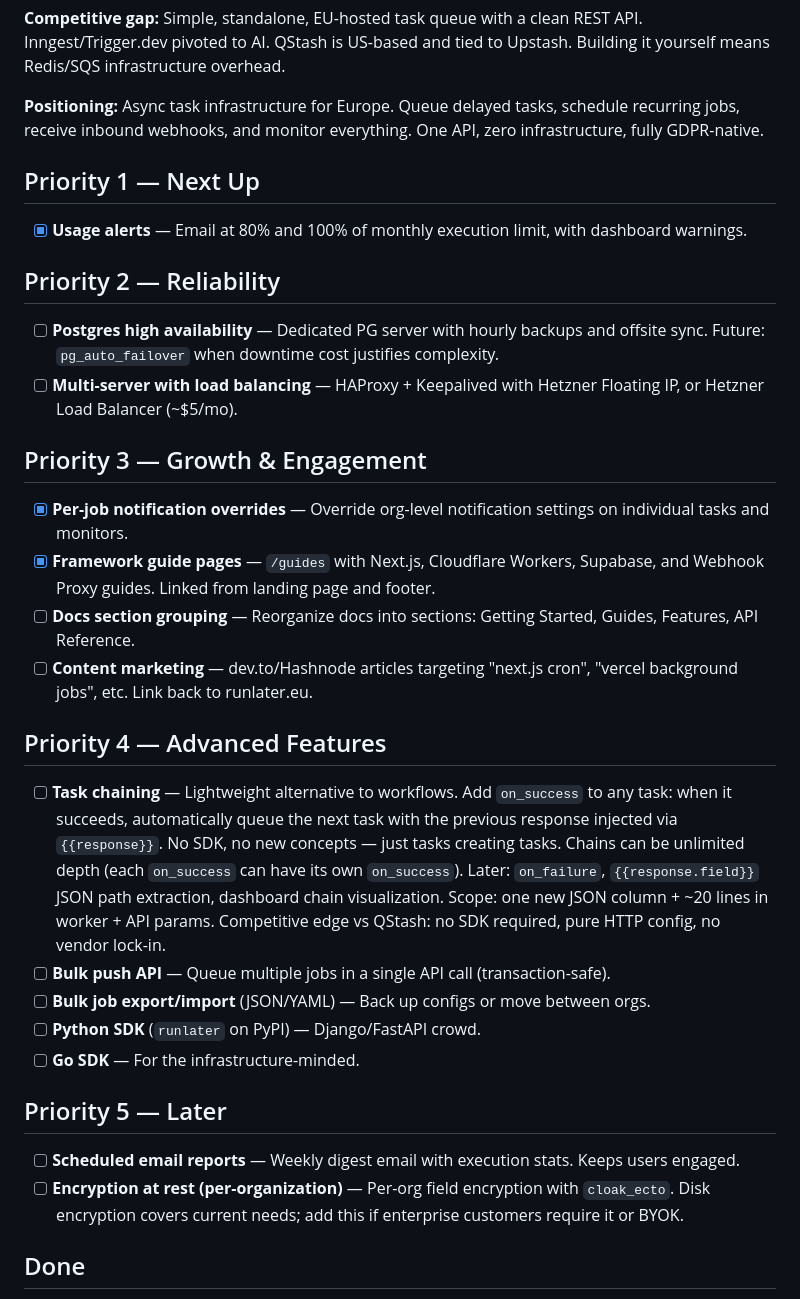
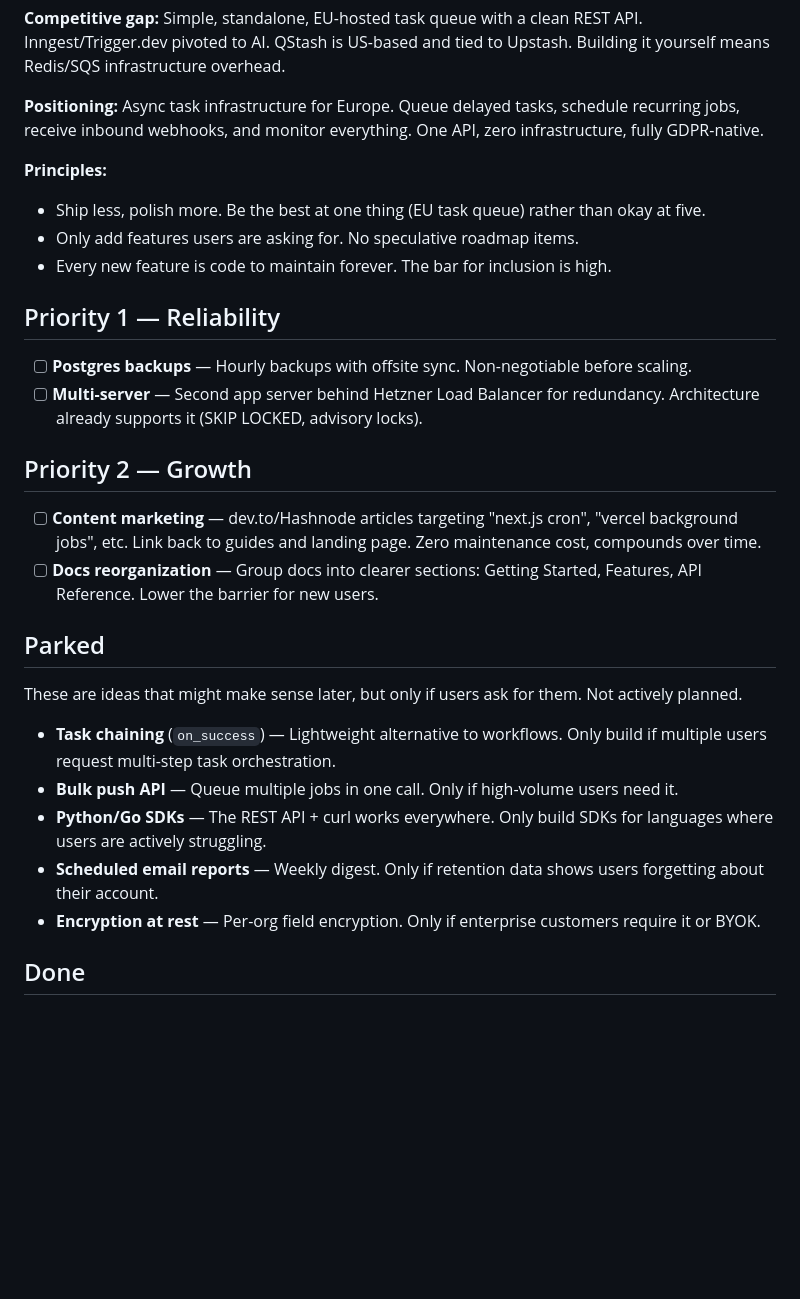
Before and after one commit to gautema/prikke, a Markdown page: ROADMAP.md, the part around the change. Drawn GitHub-style; blank space fills up the shorter version.

Commit message:
Trim roadmap: focus on reliability and growth, park speculative features
Co-Authored-By: Claude Opus 4.6 <noreply@anthropic.com>

```diff
--- a/ROADMAP.md
+++ b/ROADMAP.md
@@ -13,34 +13,30 @@ Runlater is a **task queue with cron built in**, not a cron scheduler with a que
 
 **Positioning:** Async task infrastructure for Europe. Queue delayed tasks, schedule recurring jobs, receive inbound webhooks, and monitor everything. One API, zero infrastructure, fully GDPR-native.
 
-## Priority 1 — Next Up
+**Principles:**
+- Ship less, polish more. Be the best at one thing (EU task queue) rather than okay at five.
+- Only add features users are asking for. No speculative roadmap items.
+- Every new feature is code to maintain forever. The bar for inclusion is high.
 
-- [x] **Usage alerts** — Email at 80% and 100% of monthly execution limit, with dashboard warnings.
+## Priority 1 — Reliability
 
-## Priority 2 — Reliability
+- [ ] **Postgres backups** — Hourly backups with offsite sync. Non-negotiable before scaling.
+- [ ] **Multi-server** — Second app server behind Hetzner Load Balancer for redundancy. Architecture already supports it (SKIP LOCKED, advisory locks).
 
-- [ ] **Postgres high availability** — Dedicated PG server with hourly backups and offsite sync. Future: `pg_auto_failover` when downtime cost justifies complexity.
-- [ ] **Multi-server with load balancing** — HAProxy + Keepalived with Hetzner Floating IP, or Hetzner Load Balancer (~$5/mo).
+## Priority 2 — Growth
 
-## Priority 3 — Growth & Engagement
+- [ ] **Content marketing** — dev.to/Hashnode articles targeting "next.js cron", "vercel background jobs", etc. Link back to guides and landing page. Zero maintenance cost, compounds over time.
+- [ ] **Docs reorganization** — Group docs into clearer sections: Getting Started, Features, API Reference. Lower the barrier for new users.
 
-- [x] **Per-job notification overrides** — Override org-level notification settings on individual tasks and monitors.
-- [x] **Framework guide pages** — `/guides` with Next.js, Cloudflare Workers, Supabase, and Webhook Proxy guides. Linked from landing page and footer.
-- [ ] **Docs section grouping** — Reorganize docs into sections: Getting Started, Guides, Features, API Reference.
-- [ ] **Content marketing** — dev.to/Hashnode articles targeting "next.js cron", "vercel background jobs", etc. Link back to runlater.eu.
+## Parked
 
-## Priority 4 — Advanced Features
+These are ideas that might make sense later, but only if users ask for them. Not actively planned.
 
-- [ ] **Task chaining** — Lightweight alternative to workflows. Add `on_success` to any task: when it succeeds, automatically queue the next task with the previous response injected via `{{response}}`. No SDK, no new concepts — just tasks creating tasks. Chains can be unlimited depth (each `on_success` can have its own `on_success`). Later: `on_failure`, `{{response.field}}` JSON path extraction, dashboard chain visualization. Scope: one new JSON column + ~20 lines in worker + API params. Competitive edge vs QStash: no SDK required, pure HTTP config, no vendor lock-in.
-- [ ] **Bulk push API** — Queue multiple jobs in a single API call (transaction-safe).
-- [ ] **Bulk job export/import** (JSON/YAML) — Back up configs or move between orgs.
-- [ ] **Python SDK** (`runlater` on PyPI) — Django/FastAPI crowd.
-- [ ] **Go SDK** — For the infrastructure-minded.
-
-## Priority 5 — Later
-
-- [ ] **Scheduled email reports** — Weekly digest email with execution stats. Keeps users engaged.
-- [ ] **Encryption at rest (per-organization)** — Per-org field encryption with `cloak_ecto`. Disk encryption covers current needs; add this if enterprise customers require it or BYOK.
+- **Task chaining** (`on_success`) — Lightweight alternative to workflows. Only build if multiple users request multi-step task orchestration.
+- **Bulk push API** — Queue multiple jobs in one call. Only if high-volume users need it.
+- **Python/Go SDKs** — The REST API + curl works everywhere. Only build SDKs for languages where users are actively struggling.
+- **Scheduled email reports** — Weekly digest. Only if retention data shows users forgetting about their account.
+- **Encryption at rest** — Per-org field encryption. Only if enterprise customers require it or BYOK.
 
 ## Done
 
```
Also changed, not shown: CLAUDE.md (+0 -2 lines).
